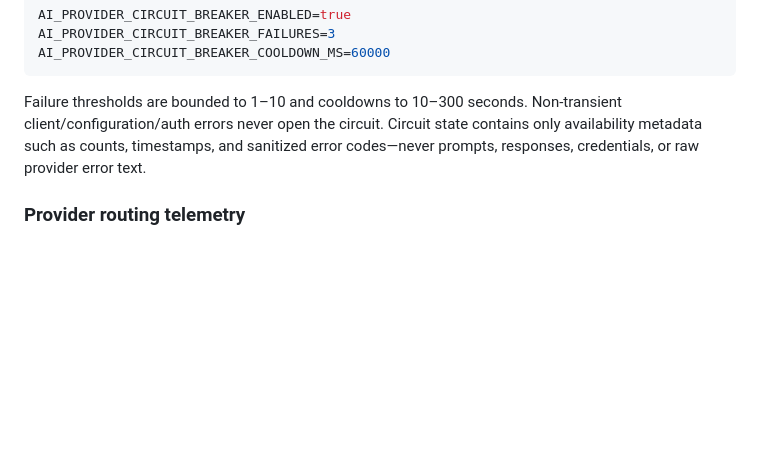
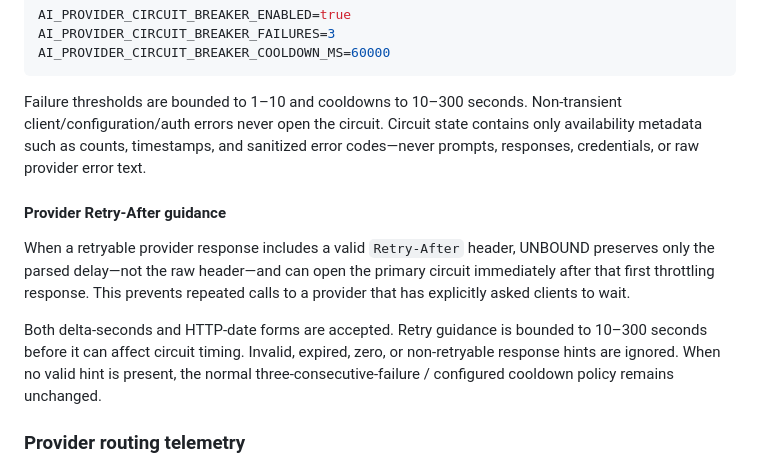
Before and after one commit to Beau2176/unbound-ai, a Markdown page: README.md, the part around the change. GitHub-like rendering; blank space fills up the shorter version.

Commit message:
Sync grounding docs with wave 26

```diff
--- a/README.md
+++ b/README.md
@@ -100,6 +100,12 @@ AI_PROVIDER_CIRCUIT_BREAKER_COOLDOWN_MS=60000
 
 Failure thresholds are bounded to 1–10 and cooldowns to 10–300 seconds. Non-transient client/configuration/auth errors never open the circuit. Circuit state contains only availability metadata such as counts, timestamps, and sanitized error codes—never prompts, responses, credentials, or raw provider error text.
 
+#### Provider Retry-After guidance
+
+When a retryable provider response includes a valid `Retry-After` header, UNBOUND preserves only the parsed delay—not the raw header—and can open the primary circuit immediately after that first throttling response. This prevents repeated calls to a provider that has explicitly asked clients to wait.
+
+Both delta-seconds and HTTP-date forms are accepted. Retry guidance is bounded to 10–300 seconds before it can affect circuit timing. Invalid, expired, zero, or non-retryable response hints are ignored. When no valid hint is present, the normal three-consecutive-failure / configured cooldown policy remains unchanged.
+
 ### Provider routing telemetry
 
 UNBOUND keeps process-local, privacy-minimized AI routing telemetry for operations. It records aggregate provider attempts, successes, failures, retryable failures, latency buckets, failover counts, and circuit-bypass counts. It does not record prompts, response text, user identifiers, credentials, or raw provider error messages.
```
